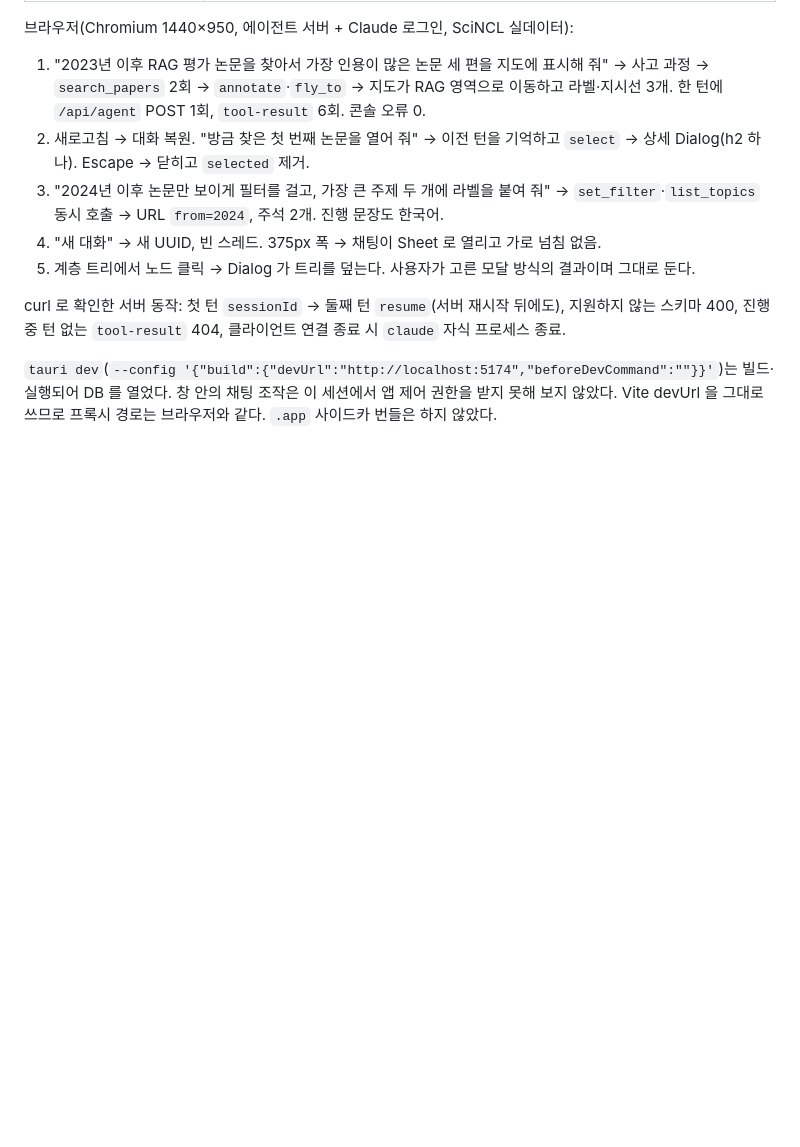
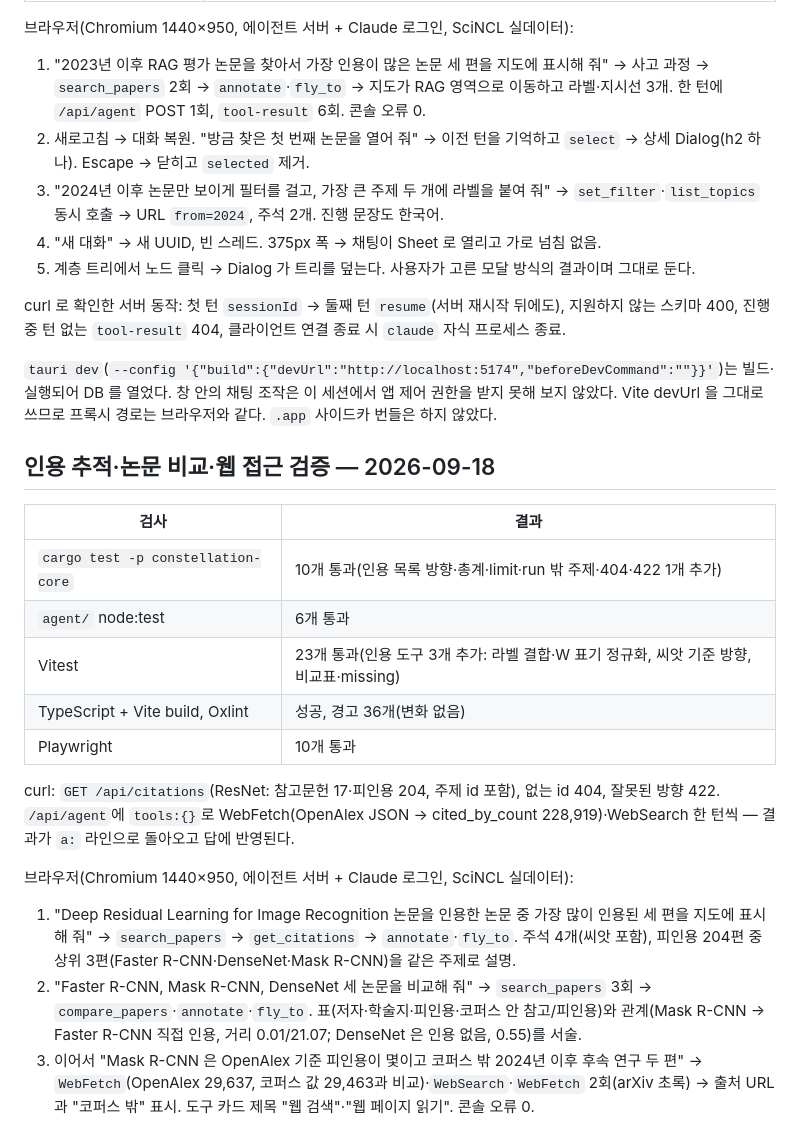
Before and after one commit to Nedian0Brien/Constellation, a Markdown page: docs/PRODUCT-FOUNDATION-QA.md, the part around the change. Drawn GitHub-style; blank space fills up the shorter version.

Commit message:
docs: 인용 추적·논문 비교·웹 접근 설명과 검증 기록
Co-Authored-By: Claude Opus 5 <noreply@anthropic.com>

```diff
--- a/docs/PRODUCT-FOUNDATION-QA.md
+++ b/docs/PRODUCT-FOUNDATION-QA.md
@@ -86,3 +86,21 @@ npm --prefix frontend run test:e2e
 curl 로 확인한 서버 동작: 첫 턴 `sessionId` → 둘째 턴 `resume`(서버 재시작 뒤에도), 지원하지 않는 스키마 400, 진행 중 턴 없는 `tool-result` 404, 클라이언트 연결 종료 시 `claude` 자식 프로세스 종료.
 
 `tauri dev`(`--config '{"build":{"devUrl":"http://localhost:5174","beforeDevCommand":""}}'`)는 빌드·실행되어 DB 를 열었다. 창 안의 채팅 조작은 이 세션에서 앱 제어 권한을 받지 못해 보지 않았다. Vite devUrl 을 그대로 쓰므로 프록시 경로는 브라우저와 같다. `.app` 사이드카 번들은 하지 않았다.
+
+## 인용 추적·논문 비교·웹 접근 검증 — 2026-09-18
+
+| 검사 | 결과 |
+|---|---|
+| `cargo test -p constellation-core` | 10개 통과(인용 목록 방향·총계·limit·run 밖 주제·404·422 1개 추가) |
+| `agent/` node:test | 6개 통과 |
+| Vitest | 23개 통과(인용 도구 3개 추가: 라벨 결합·W 표기 정규화, 씨앗 기준 방향, 비교표·missing) |
+| TypeScript + Vite build, Oxlint | 성공, 경고 36개(변화 없음) |
+| Playwright | 10개 통과 |
+
+curl: `GET /api/citations`(ResNet: 참고문헌 17·피인용 204, 주제 id 포함), 없는 id 404, 잘못된 방향 422. `/api/agent`에 `tools:{}`로 WebFetch(OpenAlex JSON → cited_by_count 228,919)·WebSearch 한 턴씩 — 결과가 `a:` 라인으로 돌아오고 답에 반영된다.
+
+브라우저(Chromium 1440×950, 에이전트 서버 + Claude 로그인, SciNCL 실데이터):
+
+1. "Deep Residual Learning for Image Recognition 논문을 인용한 논문 중 가장 많이 인용된 세 편을 지도에 표시해 줘" → `search_papers` → `get_citations` → `annotate`·`fly_to`. 주석 4개(씨앗 포함), 피인용 204편 중 상위 3편(Faster R-CNN·DenseNet·Mask R-CNN)을 같은 주제로 설명.
+2. "Faster R-CNN, Mask R-CNN, DenseNet 세 논문을 비교해 줘" → `search_papers` 3회 → `compare_papers`·`annotate`·`fly_to`. 표(저자·학술지·피인용·코퍼스 안 참고/피인용)와 관계(Mask R-CNN → Faster R-CNN 직접 인용, 거리 0.01/21.07; DenseNet 은 인용 없음, 0.55)를 서술.
+3. 이어서 "Mask R-CNN 은 OpenAlex 기준 피인용이 몇이고 코퍼스 밖 2024년 이후 후속 연구 두 편" → `WebFetch`(OpenAlex 29,637, 코퍼스 값 29,463과 비교)·`WebSearch`·`WebFetch` 2회(arXiv 초록) → 출처 URL 과 "코퍼스 밖" 표시. 도구 카드 제목 "웹 검색"·"웹 페이지 읽기". 콘솔 오류 0.
```
Also changed, not shown: README.md (+8 -0 lines), docs/ARCHITECTURE.md (+6 -0 lines).
